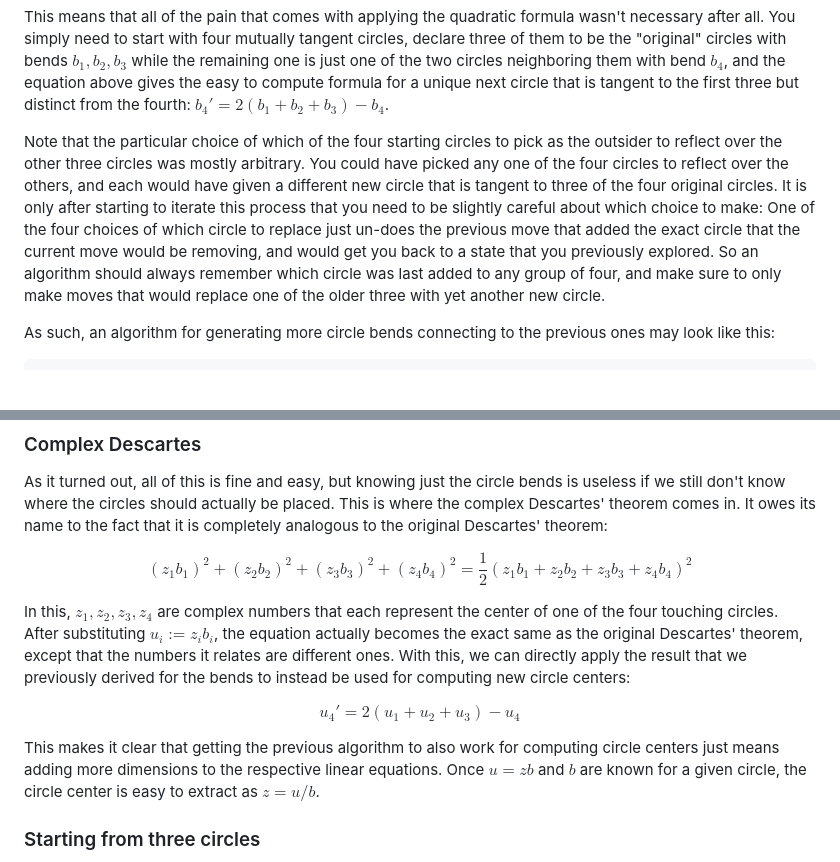
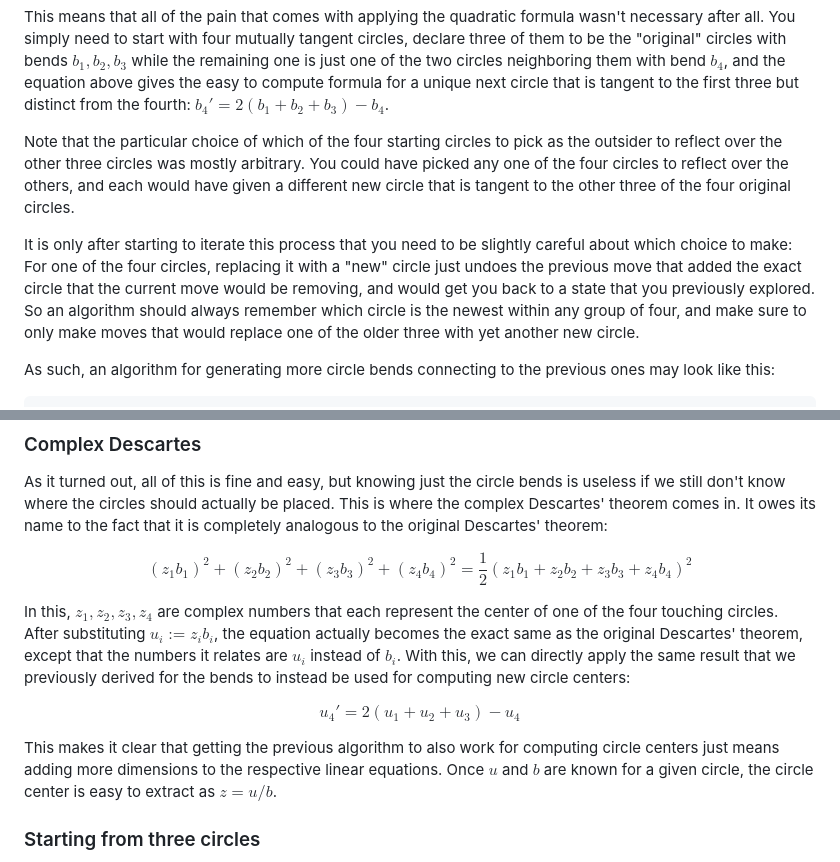
Before and after one commit to HalbFettKaese/apollonian-circles, a Markdown page: README.md, 2 parts joined by grey strips. Rendered like a GitHub page; blank space fills up the shorter version.

````diff
--- a/README.md
+++ b/README.md
@@ -41,7 +41,9 @@ $$
 
 This means that all of the pain that comes with applying the quadratic formula wasn't necessary after all. You simply need to start with four mutually tangent circles, declare three of them to be the "original" circles with bends $b_1, b_2, b_3$ while the remaining one is just one of the two circles neighboring them with bend $b_4$, and the equation above gives the easy to compute formula for a unique next circle that is tangent to the first three but distinct from the fourth: $b_4'=2(b_1+b_2+b_3)-b_4$.
 
-Note that the particular choice of which of the four starting circles to pick as the outsider to reflect over the other three circles was mostly arbitrary. You could have picked any one of the four circles to reflect over the others, and each would have given a different new circle that is tangent to three of the four original circles. It is only after starting to iterate this process that you need to be slightly careful about which choice to make: One of the four choices of which circle to replace just un-does the previous move that added the exact circle that the current move would be removing, and would get you back to a state that you previously explored. So an algorithm should always remember which circle was last added to any group of four, and make sure to only make moves that would replace one of the older three with yet another new circle.
+Note that the particular choice of which of the four starting circles to pick as the outsider to reflect over the other three circles was mostly arbitrary. You could have picked any one of the four circles to reflect over the others, and each would have given a different new circle that is tangent to the other three of the four original circles.
+
+It is only after starting to iterate this process that you need to be slightly careful about which choice to make: For one of the four circles, replacing it with a "new" circle just undoes the previous move that added the exact circle that the current move would be removing, and would get you back to a state that you previously explored. So an algorithm should always remember which circle is the newest within any group of four, and make sure to only make moves that would replace one of the older three with yet another new circle.
 
 As such, an algorithm for generating more circle bends connecting to the previous ones may look like this:
 ```js
@@ -75,13 +77,13 @@ $$
 (z_1b_1)^2+(z_2b_2)^2+(z_3b_3)^2+(z_4b_4)^2=\frac{1}{2}\left(z_1b_1+z_2b_2+z_3b_3+z_4b_4\right)^2
 $$
 
-In this, $z_1, z_2, z_3, z_4$ are complex numbers that each represent the center of one of the four touching circles. After substituting $u_i:=z_ib_i$, the equation actually becomes the exact same as the original Descartes' theorem, except that the numbers it relates are different ones. With this, we can directly apply the result that we previously derived for the bends to instead be used for computing new circle centers:
+In this, $z_1, z_2, z_3, z_4$ are complex numbers that each represent the center of one of the four touching circles. After substituting $u_i:=z_ib_i$, the equation actually becomes the exact same as the original Descartes' theorem, except that the numbers it relates are $u_i$ instead of $b_i$. With this, we can directly apply the same result that we previously derived for the bends to instead be used for computing new circle centers:
 
 $$
 u_4'=2(u_1+u_2+u_3)-u_4
 $$
 
-This makes it clear that getting the previous algorithm to also work for computing circle centers just means adding more dimensions to the respective linear equations. Once $u=zb$ and $b$ are known for a given circle, the circle center is easy to extract as $z=u/b$.
+This makes it clear that getting the previous algorithm to also work for computing circle centers just means adding more dimensions to the respective linear equations. Once $u$ and $b$ are known for a given circle, the circle center is easy to extract as $z=u/b$.
 
 ### Starting from three circles
 
````
Also changed, not shown: other parts of README.md (+12 -13 lines).
